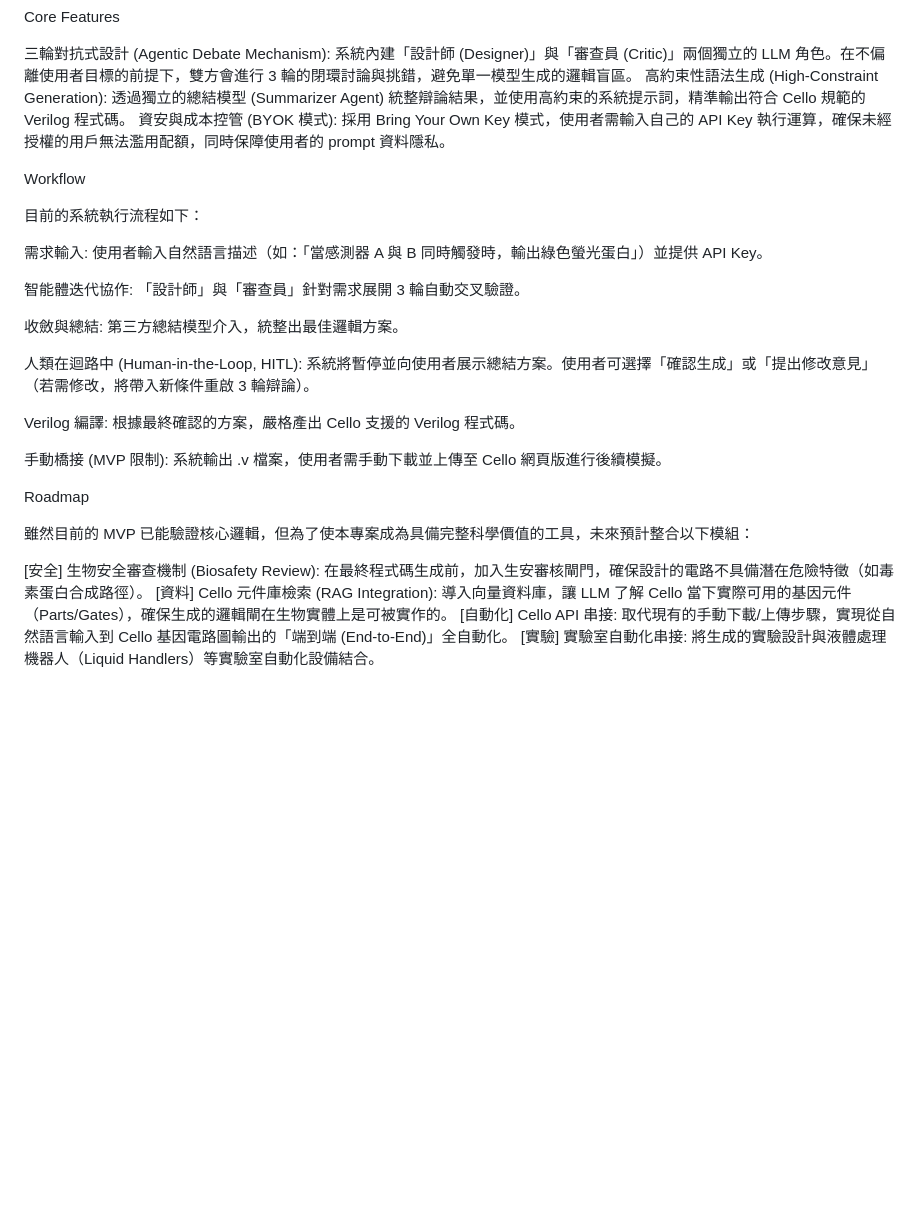
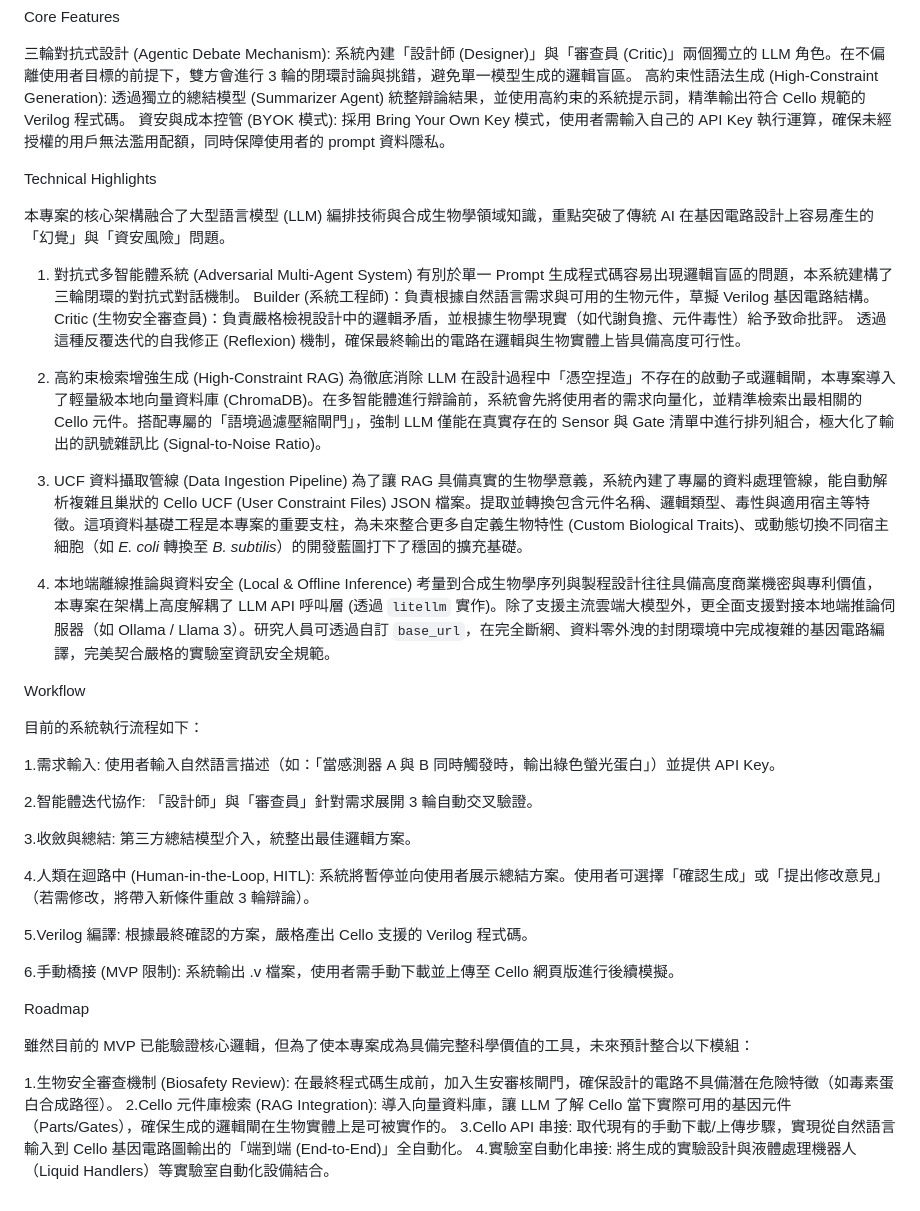
Before and after one commit to yehray1230/LLM-Cello-BioDrive-An-Automated-Genetic-Circuit-Design-Verification-Framework, a Markdown page: README.md, the part around the change. Rendered like a GitHub page; blank space fills up the shorter version.

```diff
--- a/README.md
+++ b/README.md
@@ -10,29 +10,47 @@ Core Features
 高約束性語法生成 (High-Constraint Generation): 透過獨立的總結模型 (Summarizer Agent) 統整辯論結果，並使用高約束的系統提示詞，精準輸出符合 Cello 規範的 Verilog 程式碼。
 資安與成本控管 (BYOK 模式): 採用 Bring Your Own Key 模式，使用者需輸入自己的 API Key 執行運算，確保未經授權的用戶無法濫用配額，同時保障使用者的 prompt 資料隱私。
 
+Technical Highlights
+
+本專案的核心架構融合了大型語言模型 (LLM) 編排技術與合成生物學領域知識，重點突破了傳統 AI 在基因電路設計上容易產生的「幻覺」與「資安風險」問題。
+
+1. 對抗式多智能體系統 (Adversarial Multi-Agent System)
+有別於單一 Prompt 生成程式碼容易出現邏輯盲區的問題，本系統建構了三輪閉環的對抗式對話機制。
+Builder (系統工程師)：負責根據自然語言需求與可用的生物元件，草擬 Verilog 基因電路結構。
+Critic (生物安全審查員)：負責嚴格檢視設計中的邏輯矛盾，並根據生物學現實（如代謝負擔、元件毒性）給予致命批評。
+透過這種反覆迭代的自我修正 (Reflexion) 機制，確保最終輸出的電路在邏輯與生物實體上皆具備高度可行性。
+
+2. 高約束檢索增強生成 (High-Constraint RAG)
+為徹底消除 LLM 在設計過程中「憑空捏造」不存在的啟動子或邏輯閘，本專案導入了輕量級本地向量資料庫 (ChromaDB)。在多智能體進行辯論前，系統會先將使用者的需求向量化，並精準檢索出最相關的 Cello 元件。搭配專屬的「語境過濾壓縮閘門」，強制 LLM 僅能在真實存在的 Sensor 與 Gate 清單中進行排列組合，極大化了輸出的訊號雜訊比 (Signal-to-Noise Ratio)。
+
+3. UCF 資料攝取管線 (Data Ingestion Pipeline)
+為了讓 RAG 具備真實的生物學意義，系統內建了專屬的資料處理管線，能自動解析複雜且巢狀的 Cello UCF (User Constraint Files) JSON 檔案。提取並轉換包含元件名稱、邏輯類型、毒性與適用宿主等特徵。這項資料基礎工程是本專案的重要支柱，為未來整合更多自定義生物特性 (Custom Biological Traits)、或動態切換不同宿主細胞（如 *E. coli* 轉換至 *B. subtilis*）的開發藍圖打下了穩固的擴充基礎。
+
+4. 本地端離線推論與資料安全 (Local & Offline Inference)
+考量到合成生物學序列與製程設計往往具備高度商業機密與專利價值，本專案在架構上高度解耦了 LLM API 呼叫層 (透過 `litellm` 實作)。除了支援主流雲端大模型外，更全面支援對接本地端推論伺服器（如 Ollama / Llama 3）。研究人員可透過自訂 `base_url`，在完全斷網、資料零外洩的封閉環境中完成複雜的基因電路編譯，完美契合嚴格的實驗室資訊安全規範。
 
 Workflow
 
 目前的系統執行流程如下：
 
-需求輸入: 使用者輸入自然語言描述（如：「當感測器 A 與 B 同時觸發時，輸出綠色螢光蛋白」）並提供 API Key。
+1.需求輸入: 使用者輸入自然語言描述（如：「當感測器 A 與 B 同時觸發時，輸出綠色螢光蛋白」）並提供 API Key。
 
-智能體迭代協作: 「設計師」與「審查員」針對需求展開 3 輪自動交叉驗證。
+2.智能體迭代協作: 「設計師」與「審查員」針對需求展開 3 輪自動交叉驗證。
 
-收斂與總結: 第三方總結模型介入，統整出最佳邏輯方案。
+3.收斂與總結: 第三方總結模型介入，統整出最佳邏輯方案。
 
-人類在迴路中 (Human-in-the-Loop, HITL): 系統將暫停並向使用者展示總結方案。使用者可選擇「確認生成」或「提出修改意見」（若需修改，將帶入新條件重啟 3 輪辯論）。
+4.人類在迴路中 (Human-in-the-Loop, HITL): 系統將暫停並向使用者展示總結方案。使用者可選擇「確認生成」或「提出修改意見」（若需修改，將帶入新條件重啟 3 輪辯論）。
 
-Verilog 編譯: 根據最終確認的方案，嚴格產出 Cello 支援的 Verilog 程式碼。
+5.Verilog 編譯: 根據最終確認的方案，嚴格產出 Cello 支援的 Verilog 程式碼。
 
-手動橋接 (MVP 限制): 系統輸出 .v 檔案，使用者需手動下載並上傳至 Cello 網頁版進行後續模擬。
+6.手動橋接 (MVP 限制): 系統輸出 .v 檔案，使用者需手動下載並上傳至 Cello 網頁版進行後續模擬。
 
 
 Roadmap
 
 雖然目前的 MVP 已能驗證核心邏輯，但為了使本專案成為具備完整科學價值的工具，未來預計整合以下模組：
 
-[安全] 生物安全審查機制 (Biosafety Review): 在最終程式碼生成前，加入生安審核閘門，確保設計的電路不具備潛在危險特徵（如毒素蛋白合成路徑）。
-[資料] Cello 元件庫檢索 (RAG Integration): 導入向量資料庫，讓 LLM 了解 Cello 當下實際可用的基因元件（Parts/Gates），確保生成的邏輯閘在生物實體上是可被實作的。
-[自動化] Cello API 串接: 取代現有的手動下載/上傳步驟，實現從自然語言輸入到 Cello 基因電路圖輸出的「端到端 (End-to-End)」全自動化。
-[實驗] 實驗室自動化串接: 將生成的實驗設計與液體處理機器人（Liquid Handlers）等實驗室自動化設備結合。
+1.生物安全審查機制 (Biosafety Review): 在最終程式碼生成前，加入生安審核閘門，確保設計的電路不具備潛在危險特徵（如毒素蛋白合成路徑）。
+2.Cello 元件庫檢索 (RAG Integration): 導入向量資料庫，讓 LLM 了解 Cello 當下實際可用的基因元件（Parts/Gates），確保生成的邏輯閘在生物實體上是可被實作的。
+3.Cello API 串接: 取代現有的手動下載/上傳步驟，實現從自然語言輸入到 Cello 基因電路圖輸出的「端到端 (End-to-End)」全自動化。
+4.實驗室自動化串接: 將生成的實驗設計與液體處理機器人（Liquid Handlers）等實驗室自動化設備結合。
```
